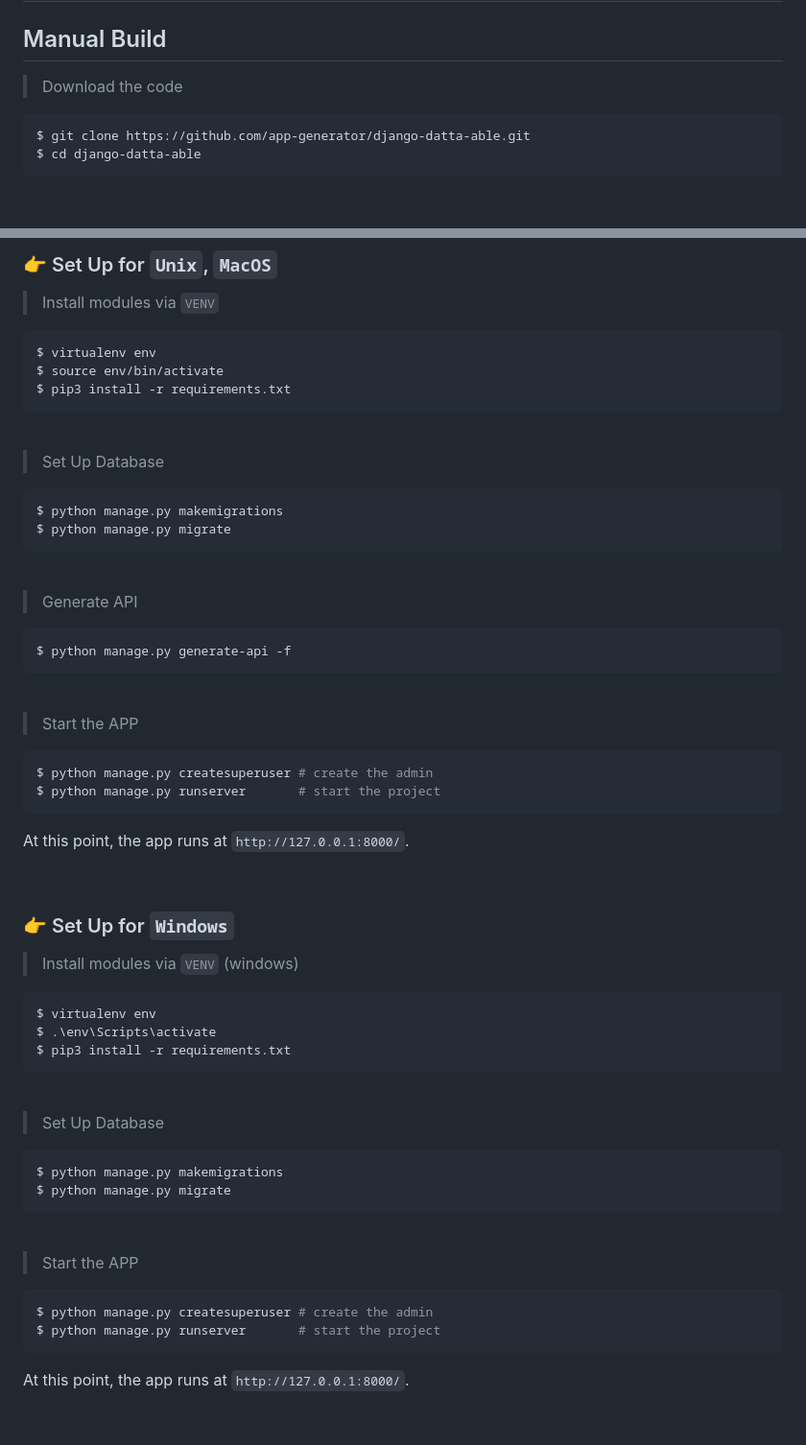
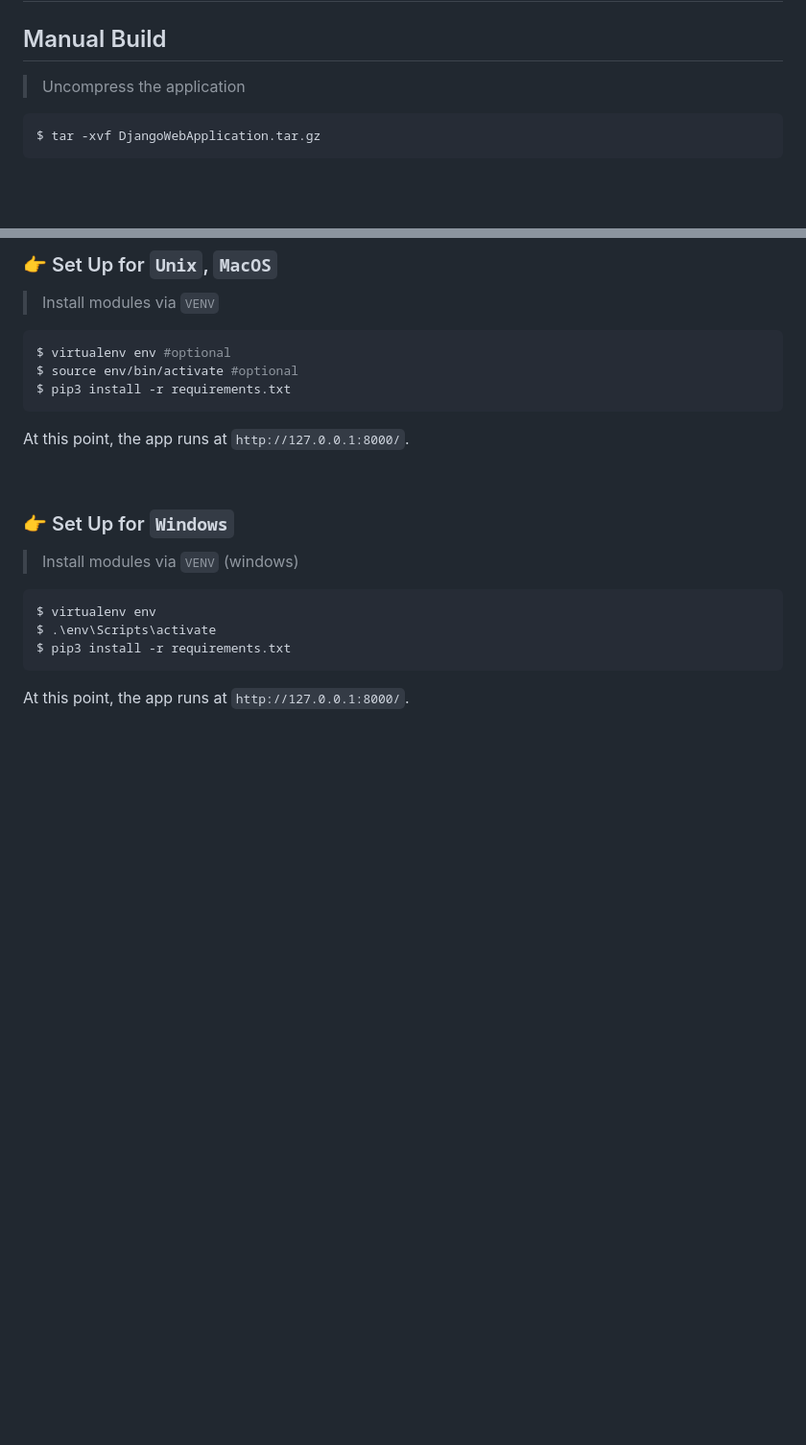
Before and after one commit to yooningui/DjangoWebApp, a Markdown page: README.md, 2 parts joined by grey strips. Shown at 96% size. Rendered like a GitHub page; blank space fills up the shorter version.

````diff
--- a/README.md
+++ b/README.md
@@ -4,10 +4,9 @@
 
 ## Manual Build
 
-> Download the code
-
+> Uncompress the application
+>
 ```bash
-$ git clone https://github.com/app-generator/django-datta-able.git
-$ cd django-datta-able
+$ tar -xvf DjangoWebApplication.tar.gz
 ```
 
@@ -18,35 +16,9 @@ $ cd django-datta-able
 > Install modules via `VENV`
 
 ```bash
-$ virtualenv env
-$ source env/bin/activate
+$ virtualenv env #optional
+$ source env/bin/activate #optional
 $ pip3 install -r requirements.txt
-```
-
-<br />
-
-> Set Up Database
-
-```bash
-$ python manage.py makemigrations
-$ python manage.py migrate
-```
-
-<br />
-
-> Generate API
-
-```bash
-$ python manage.py generate-api -f
-```
-
-<br />
-
-> Start the APP
-
-```bash
-$ python manage.py createsuperuser # create the admin
-$ python manage.py runserver       # start the project
 ```
 
 At this point, the app runs at `http://127.0.0.1:8000/`.
@@ -61,24 +33,6 @@ At this point, the app runs at `http://127.0.0.1:8000/`.
 $ virtualenv env
 $ .\env\Scripts\activate
 $ pip3 install -r requirements.txt
-```
-
-<br />
-
-> Set Up Database
-
-```bash
-$ python manage.py makemigrations
-$ python manage.py migrate
-```
-
-<br />
-
-> Start the APP
-
-```bash
-$ python manage.py createsuperuser # create the admin
-$ python manage.py runserver       # start the project
 ```
 
 
````
Also changed, not shown: other parts of README.md (+1 -5 lines).
